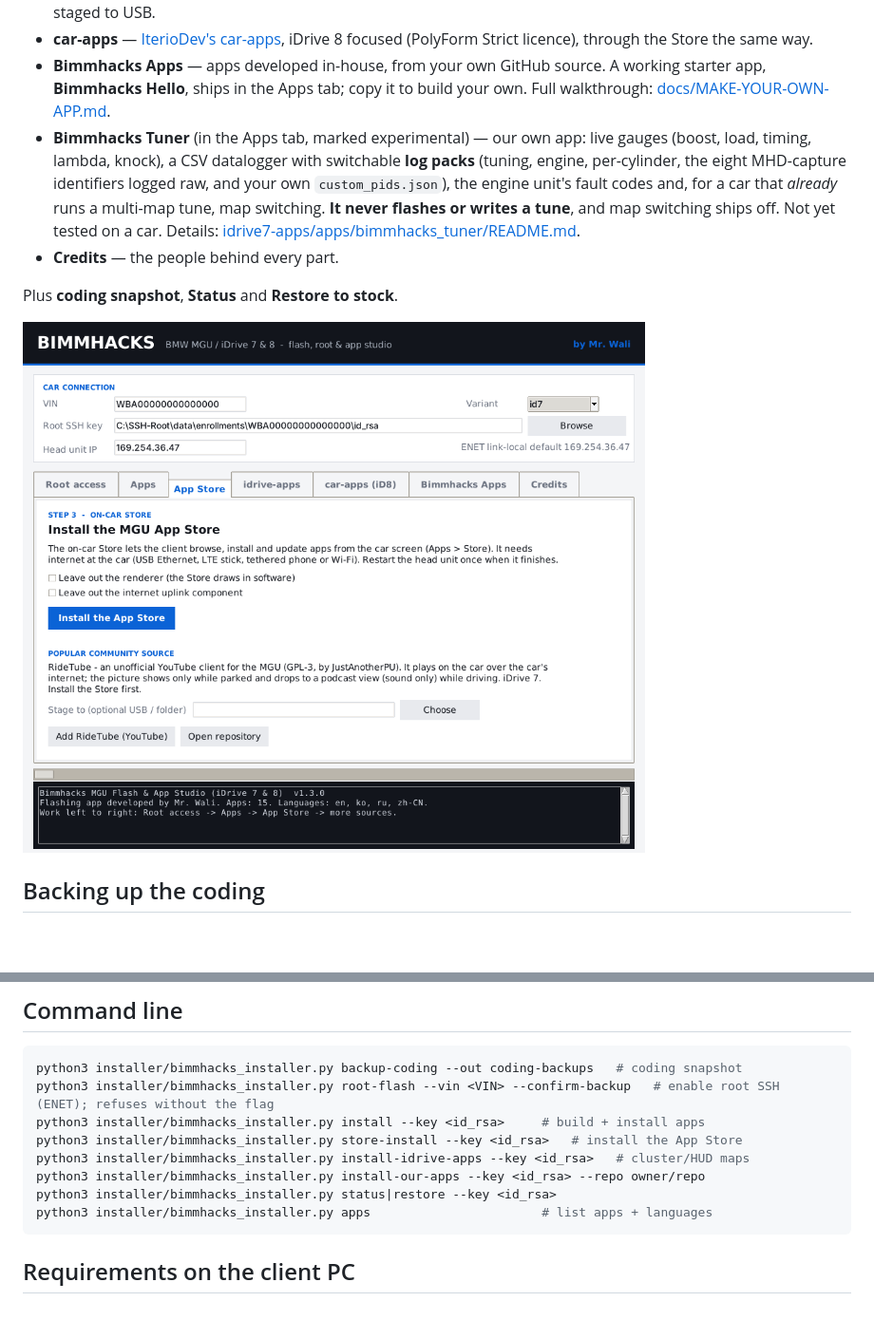
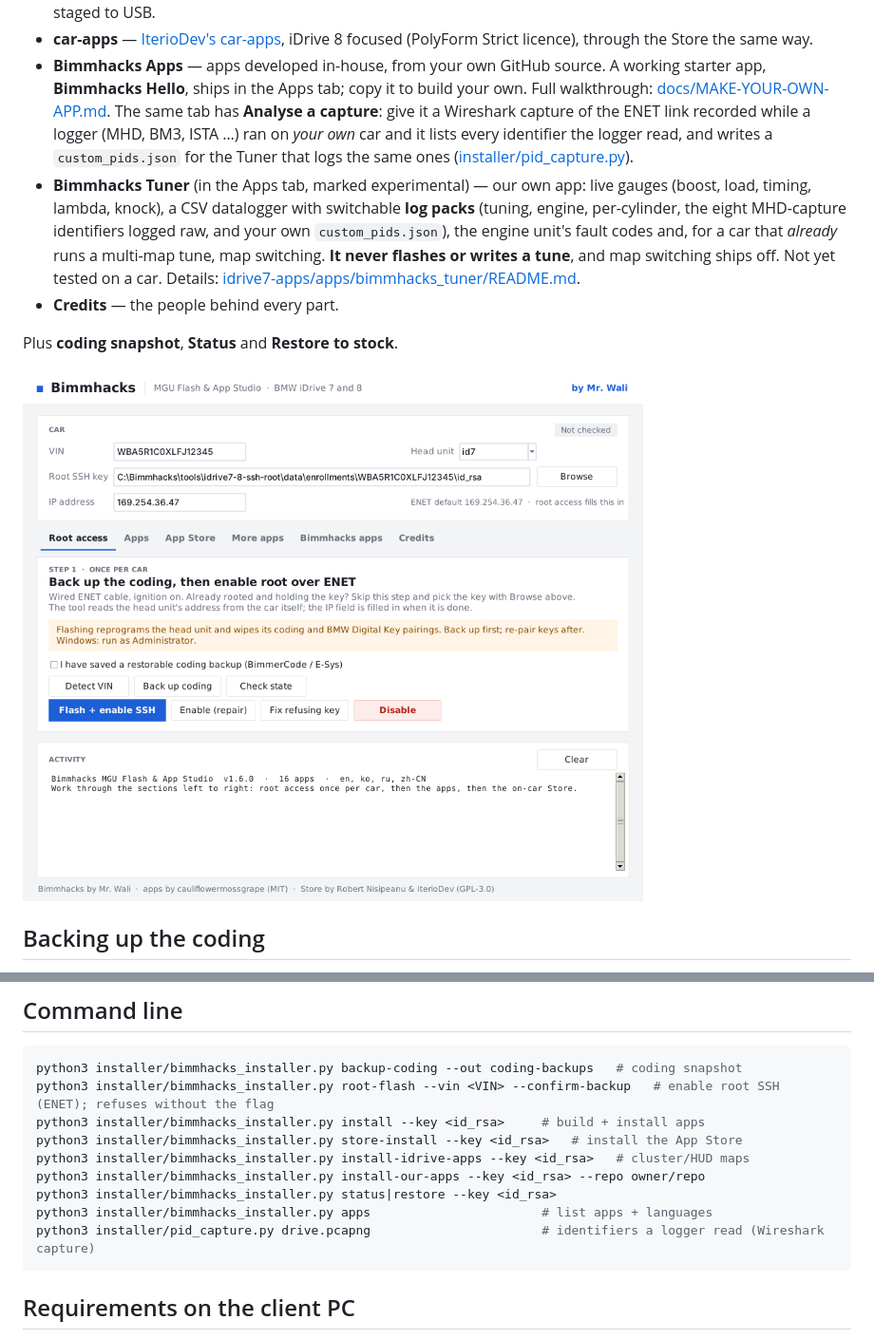
Before and after one commit to waliworld/Bimmhacks, a Markdown page: README.md, 2 parts joined by grey strips. Shown at 95% size. GitHub-like rendering; pictures changed too: installer/screenshot.png; blank space fills up the shorter version.

````diff
--- a/README.md
+++ b/README.md
@@ -19,7 +19,10 @@ installer developed by Mr. Wali**; the apps, root tool and Store are open source
   (PolyForm Strict licence), through the Store the same way.
 - **Bimmhacks Apps** — apps developed in-house, from your own GitHub source. A working starter app,
   **Bimmhacks Hello**, ships in the Apps tab; copy it to build your own. Full walkthrough:
-  [docs/MAKE-YOUR-OWN-APP.md](docs/MAKE-YOUR-OWN-APP.md).
+  [docs/MAKE-YOUR-OWN-APP.md](docs/MAKE-YOUR-OWN-APP.md). The same tab has **Analyse a capture**:
+  give it a Wireshark capture of the ENET link recorded while a logger (MHD, BM3, ISTA …) ran on
+  *your own* car and it lists every identifier the logger read, and writes a `custom_pids.json` for
+  the Tuner that logs the same ones ([installer/pid_capture.py](installer/pid_capture.py)).
 - **Bimmhacks Tuner** (in the Apps tab, marked experimental) — our own app: live gauges (boost, load,
   timing, lambda, knock), a CSV datalogger with switchable **log packs** (tuning, engine, per-cylinder, the
   eight MHD-capture identifiers logged raw, and your own `custom_pids.json`), the engine unit's fault codes
@@ -75,6 +78,7 @@ python3 installer/bimmhacks_installer.py install-idrive-apps --key <id_rsa>   #
 python3 installer/bimmhacks_installer.py install-our-apps --key <id_rsa> --repo owner/repo
 python3 installer/bimmhacks_installer.py status|restore --key <id_rsa>
 python3 installer/bimmhacks_installer.py apps                       # list apps + languages
+python3 installer/pid_capture.py drive.pcapng                       # identifiers a logger read (Wireshark capture)
 ```
 
 ## Requirements on the client PC
````
Also changed, not shown: CLIENT-GUIDE.md (+49 -38 lines), UPSTREAM.md (+9 -3 lines), 14 other files.
